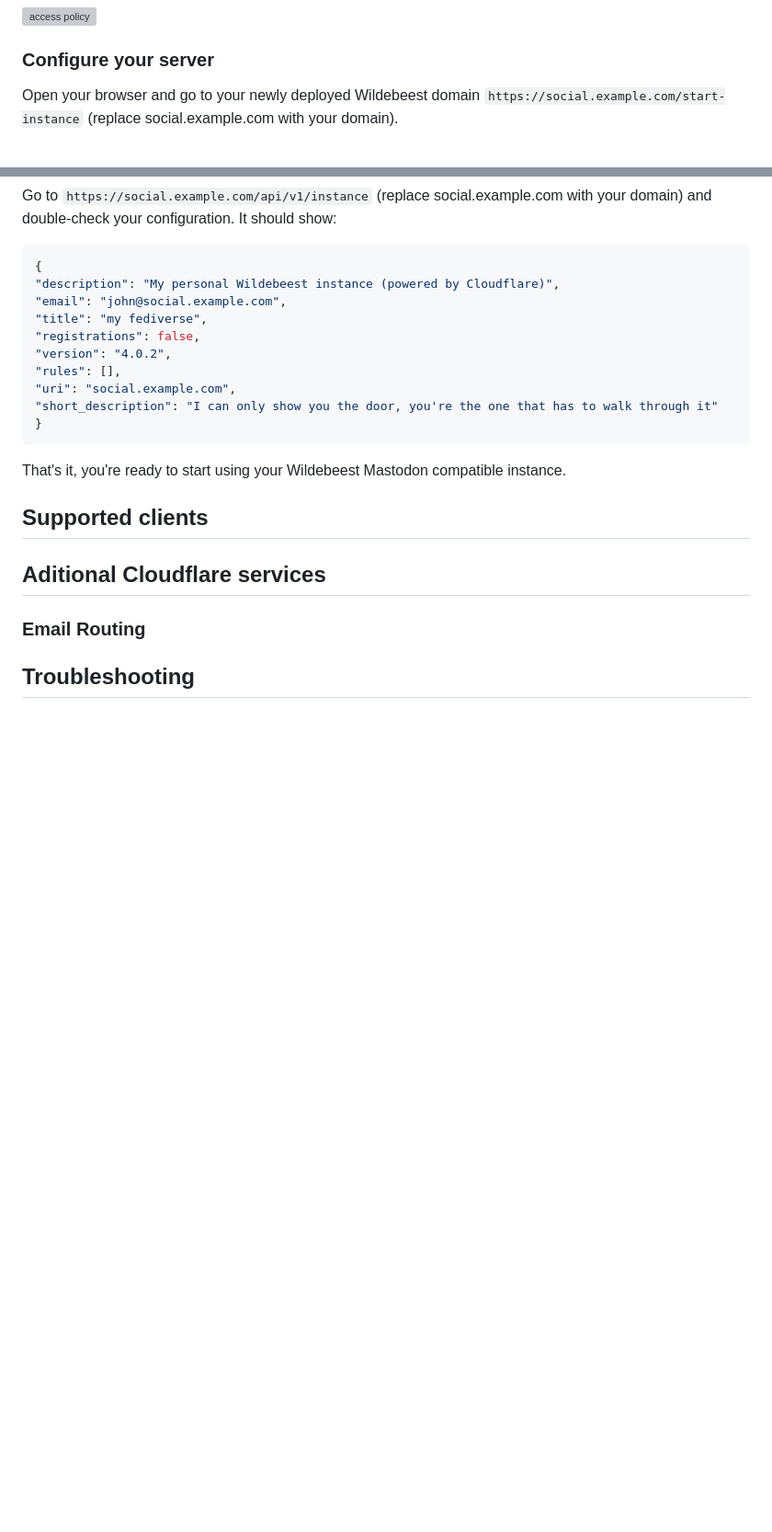
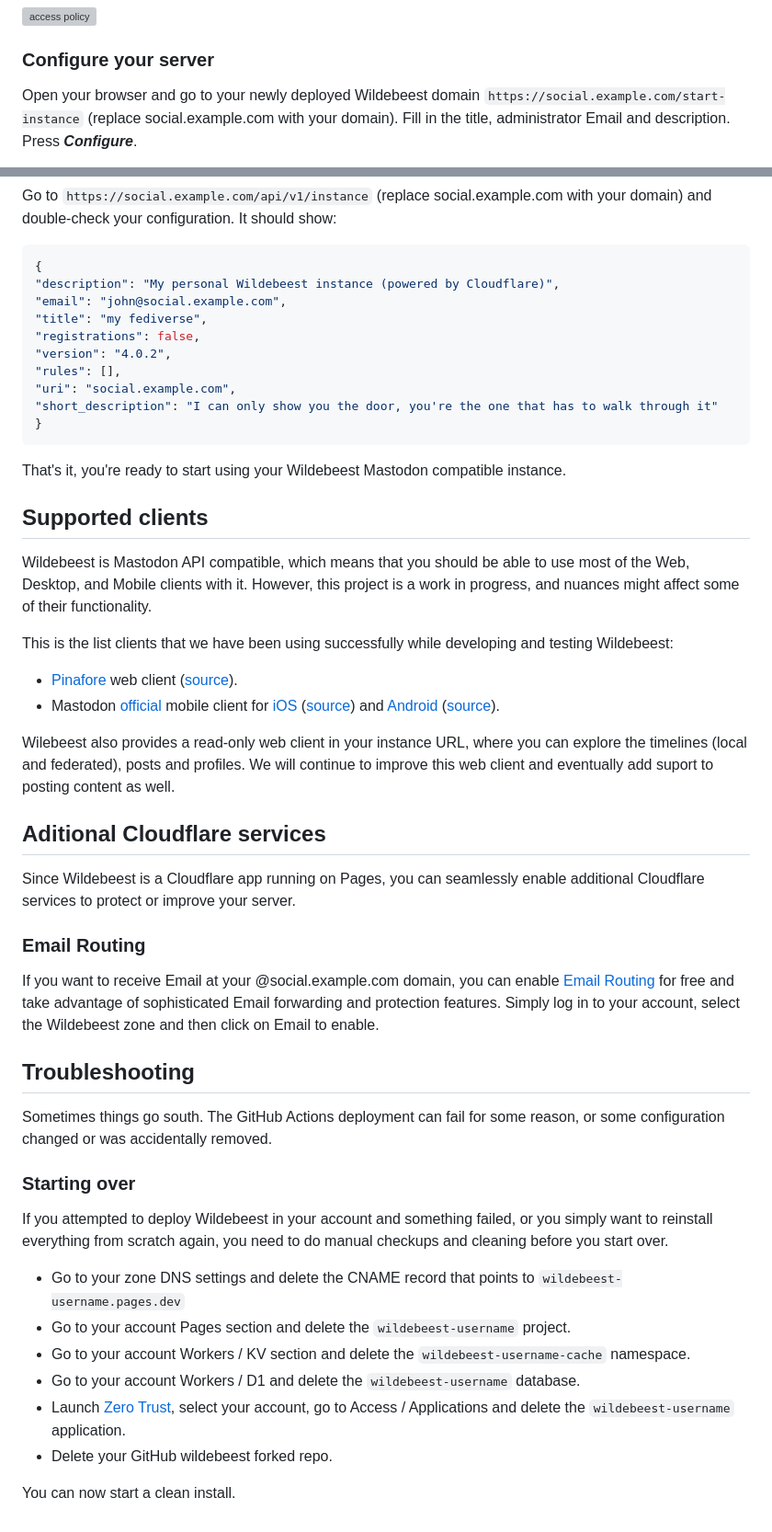
Before and after one commit to cloudflare/wildebeest, a Markdown page: README.md, 2 parts joined by grey strips. Shown at 92% size. GitHub-like rendering; blank space fills up the shorter version; grey boxes are pictures that could not be loaded.

Commit message:
- More information

```diff
--- a/README.md
+++ b/README.md
@@ -119,5 +119,5 @@ Add an include rule to the policy with the list of Emails that you want to allow
 
 ### Configure your server
 
-Open your browser and go to your newly deployed Wildebeest domain `https://social.example.com/start-instance` (replace social.example.com with your domain).
+Open your browser and go to your newly deployed Wildebeest domain `https://social.example.com/start-instance` (replace social.example.com with your domain). Fill in the title, administrator Email and description. Press ***Configure***.
 
@@ -142,8 +142,36 @@ That's it, you're ready to start using your Wildebeest Mastodon compatible insta
 
 ## Supported clients
 
+Wildebeest is Mastodon API compatible, which means that you should be able to use most of the Web, Desktop, and Mobile clients with it. However, this project is a work in progress, and nuances might affect some of their functionality.
+
+This is the list clients that we have been using successfully while developing and testing Wildebeest:
+
+* [Pinafore](https://pinafore.social/) web client ([source](https://github.com/nolanlawson/pinafore)).
+* Mastodon [official](https://joinmastodon.org/apps) mobile client for [iOS](https://apps.apple.com/us/app/mastodon-for-iphone/id1571998974) ([source](https://github.com/mastodon/mastodon-ios)) and [Android](https://play.google.com/store/apps/details?id=org.joinmastodon.android) ([source](https://github.com/mastodon/mastodon-android)).
+
+Wilebeest also provides a read-only web client in your instance URL, where you can explore the timelines (local and federated), posts and profiles. We will continue to improve this web client and eventually add suport to posting content as well.
+
 ## Aditional Cloudflare services
+
+Since Wildebeest is a Cloudflare app running on Pages, you can seamlessly enable additional Cloudflare services to protect or improve your server.
 
 ### Email Routing
 
+If you want to receive Email at your @social.example.com domain, you can enable [Email Routing](https://developers.cloudflare.com/email-routing/get-started/enable-email-routing/) for free and take advantage of sophisticated Email forwarding and protection features. Simply log in to your account, select the Wildebeest zone and then click on Email to enable.
+
 ## Troubleshooting
+
+Sometimes things go south. The GitHub Actions deployment can fail for some reason, or some configuration changed or was accidentally removed.
+
+### Starting over
+
+If you attempted to deploy Wildebeest in your account and something failed, or you simply want to reinstall everything from scratch again, you need to do manual checkups and cleaning before you start over.
+
+* Go to your zone DNS settings and delete the CNAME record that points to `wildebeest-username.pages.dev`
+* Go to your account Pages section and delete the `wildebeest-username` project.
+* Go to your account Workers / KV section and delete the `wildebeest-username-cache` namespace.
+* Go to your account Workers / D1 and delete the `wildebeest-username` database.
+* Launch [Zero Trust](https://one.dash.cloudflare.com/), select your account, go to Access / Applications and delete the `wildebeest-username` application.
+* Delete your GitHub wildebeest forked repo.
+
+You can now start a clean install.
```
Also changed, not shown: other parts of README.md (+1 -1 lines).
